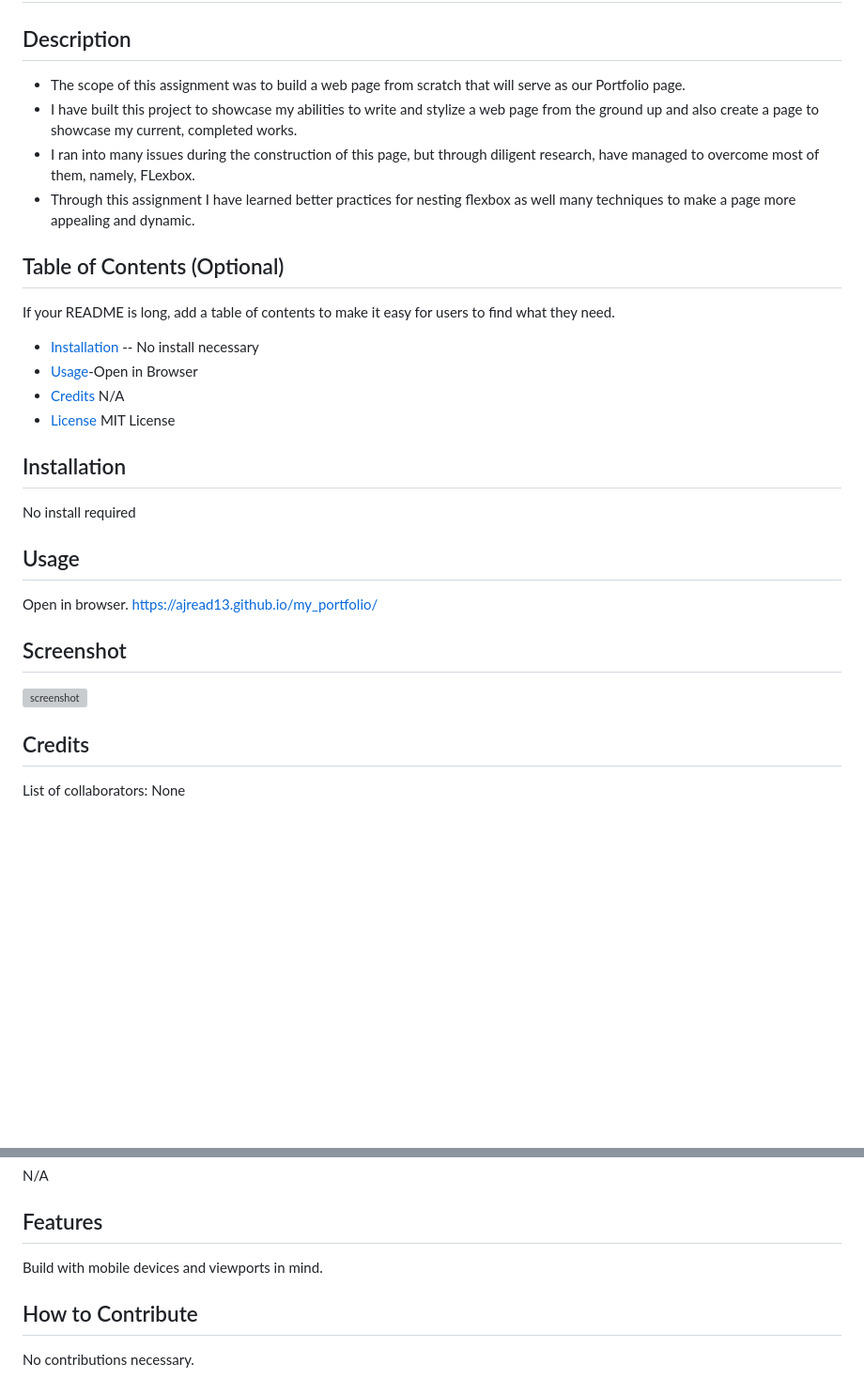
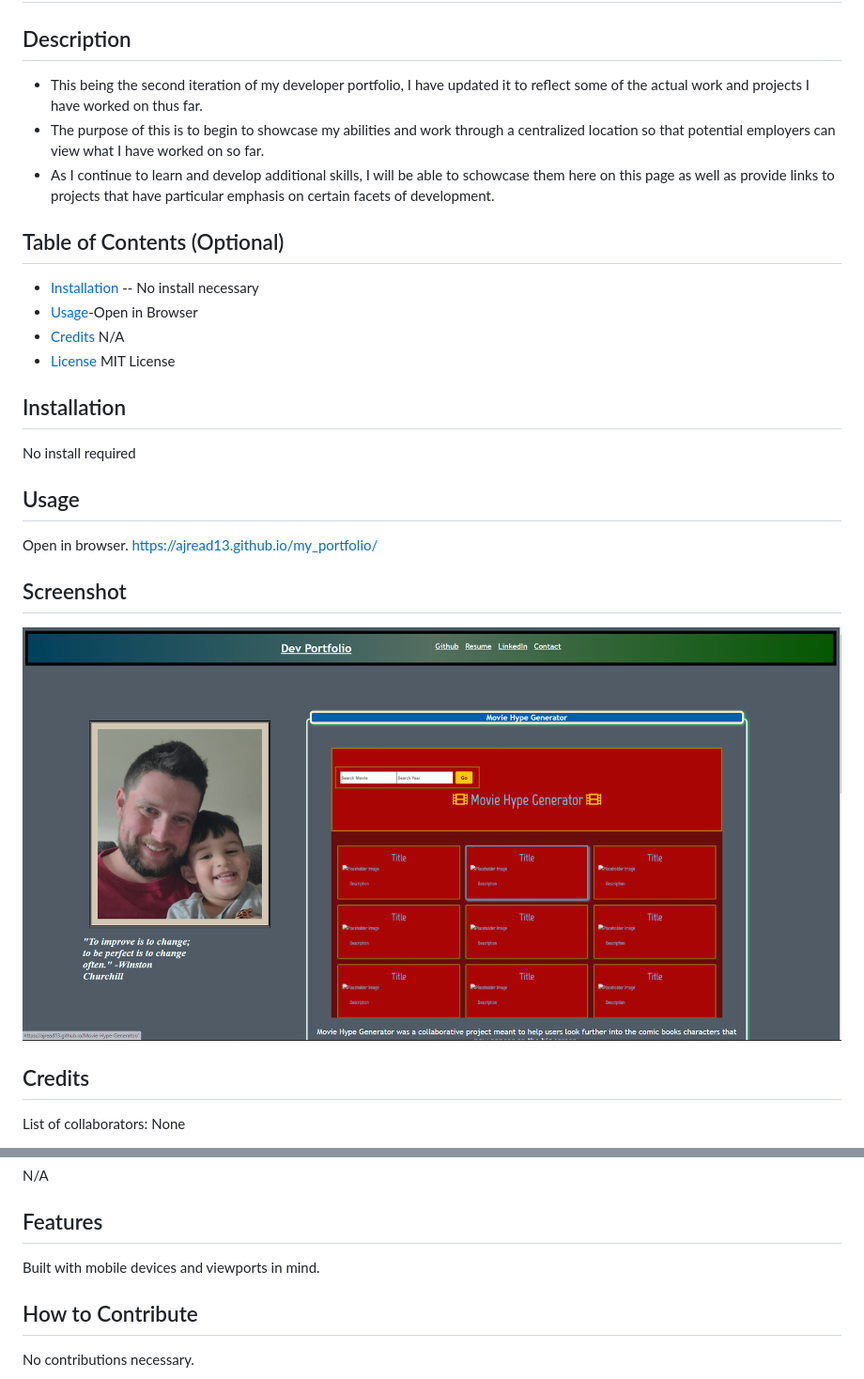
Before and after one commit to AJRead13/my_portfolio, a Markdown page: README.md, 2 parts joined by grey strips. Shown: that part at 94% size. Rendered like a GitHub page; pictures changed too: assets/images/updatedProfile.png (added); blank space fills up the shorter version; grey boxes are pictures that could not be loaded.

```diff
--- a/README.md
+++ b/README.md
@@ -1,21 +1,23 @@
 # My Portfolio
 ## Description
-- The scope of this assignment was to build a web page from scratch that will serve as our Portfolio page.
-- I have built this project to showcase my abilities to write and stylize a web page from the ground up and also create a page to showcase my current, completed works.
-- I ran into many issues during the construction of this page, but through diligent research, have managed to overcome most of them, namely, FLexbox.
-- Through this assignment I have learned better practices for nesting flexbox as well many techniques to make a page more appealing and dynamic.
+- This being the second iteration of my developer portfolio, I have updated it to reflect some of the actual work and projects I have worked on thus far.
+- The purpose of this is to begin to showcase my abilities and work through a centralized location so that potential employers can view what I have worked on so far.
+- As I continue to learn and develop additional skills, I will be able to schowcase them here on this page as well as provide links to projects that have particular emphasis on certain facets of development.
+
+
 ## Table of Contents (Optional)
-If your README is long, add a table of contents to make it easy for users to find what they need.
+
 - [Installation](#installation) -- No install necessary
 - [Usage](#usage)-Open in Browser
 - [Credits](#credits) N/A
 - [License](#license) MIT License
+
 ## Installation
 No install required
 ## Usage
 Open in browser. https://ajread13.github.io/my_portfolio/
 ## Screenshot
-![screenshot](assets/images/devportfolioss.png)
+![screenshot](assets/images/updatedProfile.png)
 ## Credits
 List of collaborators: None
 ## License
@@ -43,7 +45,7 @@ SOFTWARE.
 ## Badges
 N/A
 ## Features
-Build with mobile devices and viewports in mind.
+Built with mobile devices and viewports in mind.
 ## How to Contribute
 No contributions necessary.
 ## Tests
```
Also changed, not shown: 4 other files.
